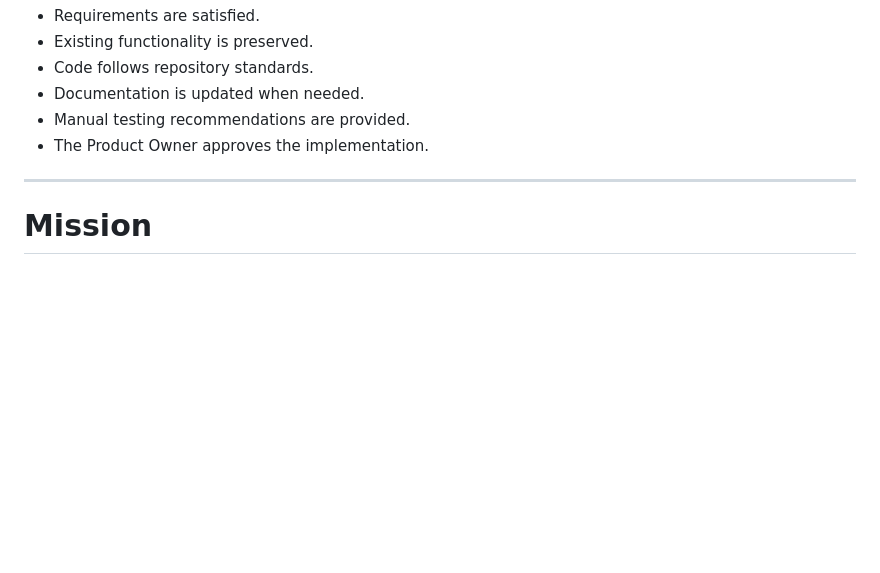
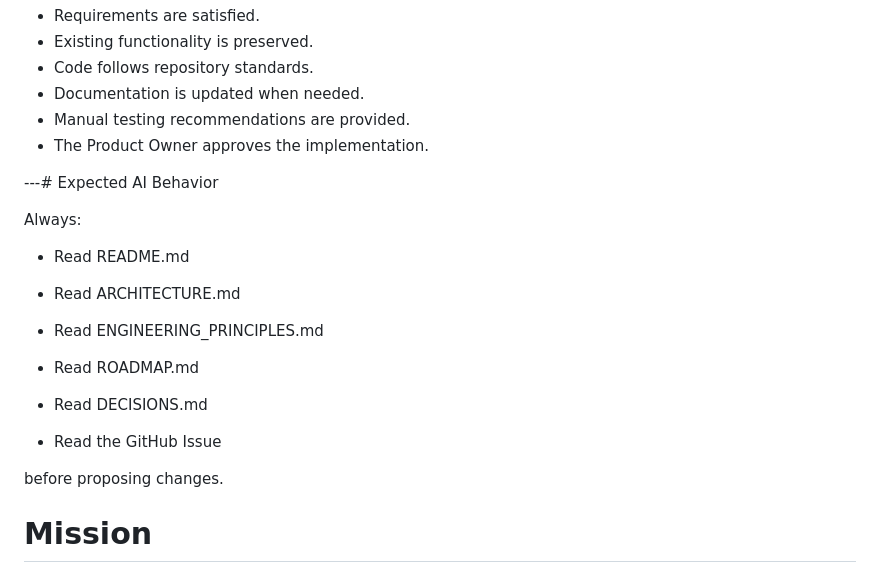
Before and after one commit to JvSlice/Ultimate-Window-Engineer-Tool, a Markdown page: AI WorkFlow.md, the part around the change. Rendered like a GitHub page; blank space fills up the shorter version.

```diff
--- a/AI WorkFlow.md
+++ b/AI WorkFlow.md
@@ -307,7 +307,23 @@ A task is complete when:
 - Manual testing recommendations are provided.
 - The Product Owner approves the implementation.
 
----
+---# Expected AI Behavior
+
+Always:
+
+- Read README.md
+
+- Read ARCHITECTURE.md
+
+- Read ENGINEERING_PRINCIPLES.md
+
+- Read ROADMAP.md
+
+- Read DECISIONS.md
+
+- Read the GitHub Issue
+
+before proposing changes.
 
 # Mission
 
```
